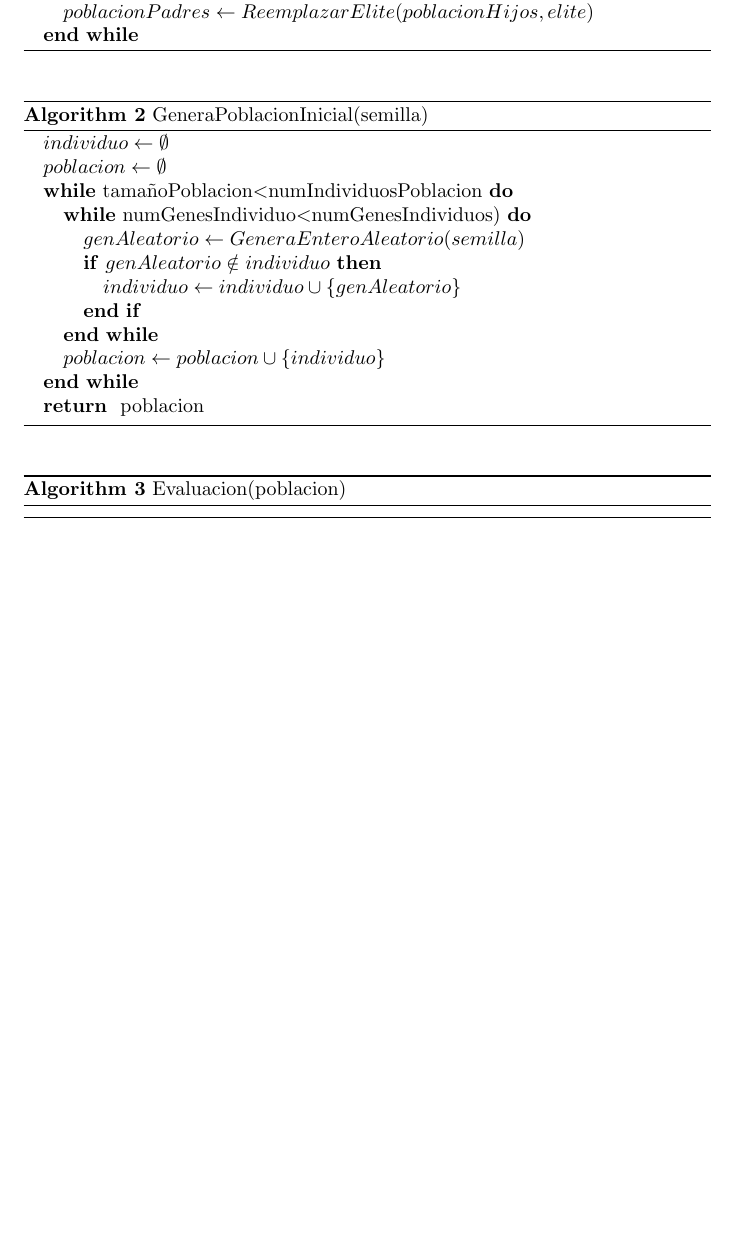
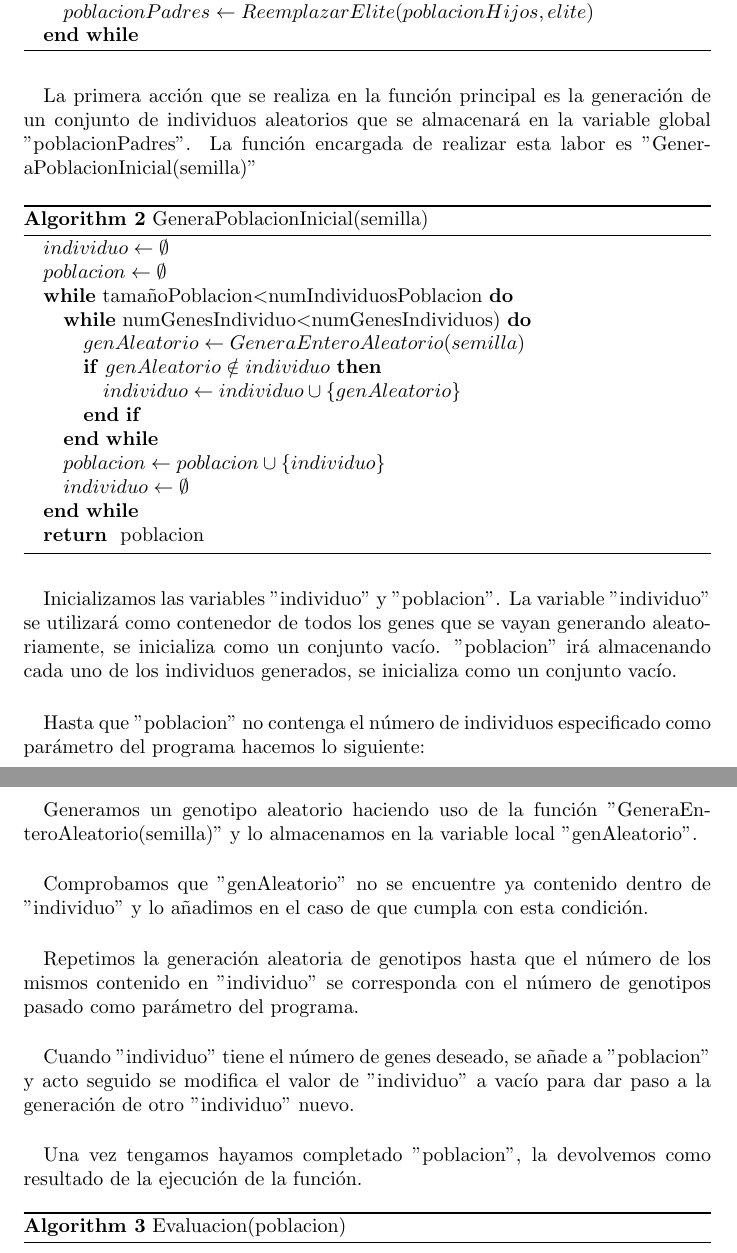
Before and after one commit to AndresRoOr/prac2meta2021, a LaTeX document (informe/Informe.tex, which reads informe/Pseudocodigo.tex): part of page 5 of 11 before the commit and two parts of pages 5 and 6 of 11 after it, the two joined at a grey line, cut so that both start at the same text, the shorter picture padded with empty space. Compiled offline with pdfLaTeX.

Commit message:
Informe: GeneraPoblacionInicial(semilla) descripción añadida.

```diff
--- a/informe/Pseudocodigo.tex
+++ b/informe/Pseudocodigo.tex
@@ -17,6 +17,8 @@
 			\end{algorithmic}
 		\end{algorithm}
 
+	\paragraph{}La primera acción que se realiza en la función principal es la generación de un conjunto de individuos aleatorios que se almacenará en la variable global "poblacionPadres". La función encargada de realizar esta labor es "GeneraPoblacionInicial(semilla)"
+
 	\begin{algorithm}[H]
 		\caption{GeneraPoblacionInicial(semilla)}
 		\begin{algorithmic}
@@ -30,10 +32,25 @@
 			\ENDIF
 			\ENDWHILE
 			\STATE $poblacion \leftarrow poblacion\cup\{individuo\}$
+			\STATE $individuo \leftarrow \emptyset$
 			\ENDWHILE
 			\RETURN poblacion
 		\end{algorithmic}
 	\end{algorithm}
+
+	\paragraph{}Inicializamos las variables "individuo" y "poblacion". La variable "individuo" se utilizará como contenedor de todos los genes que se vayan generando aleatoriamente, se inicializa como un conjunto vacío. "poblacion" irá almacenando cada uno de los individuos generados, se inicializa como un conjunto vacío.
+
+	\paragraph{}Hasta que "poblacion" no contenga el número de individuos especificado como parámetro del programa hacemos lo siguiente:
+
+	\paragraph{}Generamos un genotipo aleatorio haciendo uso de la función "GeneraEnteroAleatorio(semilla)" y lo almacenamos en la variable local "genAleatorio".
+
+	\paragraph{}Comprobamos que "genAleatorio" no se encuentre ya contenido dentro de "individuo" y lo añadimos en el caso de que cumpla con esta condición.
+
+	\paragraph{}Repetimos la generación aleatoria de genotipos hasta que el número de los mismos contenido en "individuo" se corresponda con el número de genotipos pasado como parámetro del programa.
+
+	\paragraph{}Cuando "individuo" tiene el número de genes deseado, se añade a "poblacion" y acto seguido se modifica el valor de "individuo" a vacío para dar paso a la generación de otro "individuo" nuevo.
+
+	\paragraph{}Una vez tengamos hayamos completado "poblacion", la devolvemos como resultado de la ejecución de la función.
 
 	\begin{algorithm}[H]
 		\caption{Evaluacion(poblacion)}
```
Also changed, not shown: informe/Informe.pdf, 3 other files.
